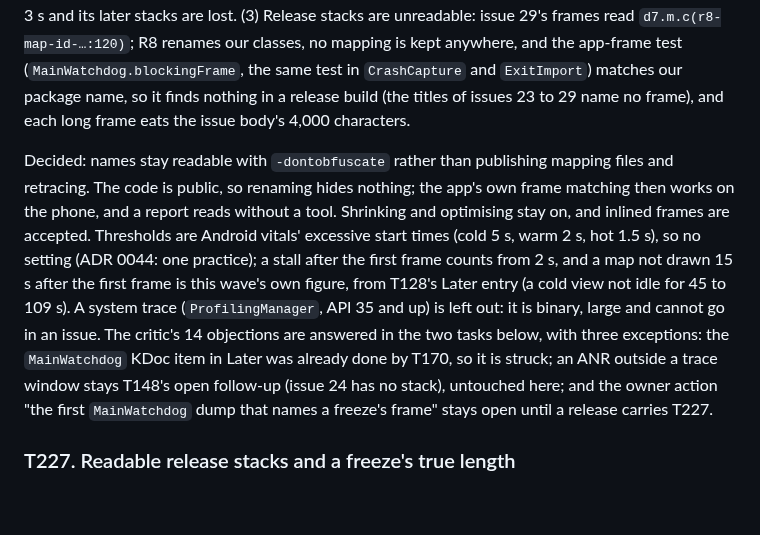
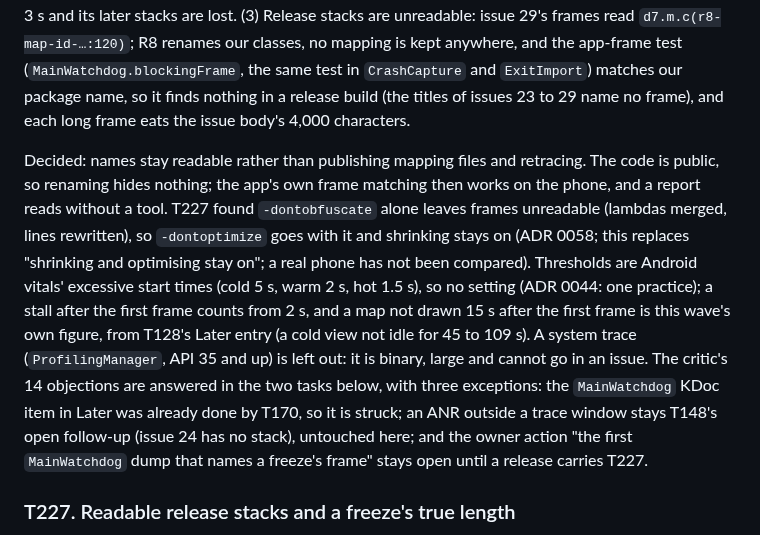
Before and after one commit to jasondorjeshort/dystopo, a Markdown page: docs/TASKS.md, the part around the change. GitHub-like rendering; blank space fills up the shorter version.

Commit message:
ADR 0058: release builds keep true stacks, -dontoptimize beside -dontobfuscate
T227 measured -dontobfuscate alone on a real kill -3 dump: lambdas merged, lines
rewritten, so the wave paragraph's "optimising stays on" could not give a
readable frame. Costs 8.9% APK size; no real phone compared yet.

Co-Authored-By: Claude Opus 5.5 <noreply@anthropic.com>
Claude-Session: https://claude.ai/code/session_01KAWn1JM3T4QG72YBCEuDDo

```diff
--- a/docs/TASKS.md
+++ b/docs/TASKS.md
@@ -17,7 +17,7 @@ Planned 2026-11-05 on the owner's words: "The android app still freezes sometime
 
 Why the present tools cannot answer it, read from the code and the filed issues: (1) `MainWatchdog` is armed only between `onResume` and `onPause` and only after the first drawn frame, so `DystopoApp.onCreate`, `MainActivity.onCreate`, the first composition and a return from the background (`onStart`) are not watched; only a system ANR sees them, and that needs input waiting and then an ANR record. (2) A freeze dump is written at 3 s and never updated, so a 40 s freeze reads 3 s and its later stacks are lost. (3) Release stacks are unreadable: issue 29's frames read `d7.m.c(r8-map-id-…:120)`; R8 renames our classes, no mapping is kept anywhere, and the app-frame test (`MainWatchdog.blockingFrame`, the same test in `CrashCapture` and `ExitImport`) matches our package name, so it finds nothing in a release build (the titles of issues 23 to 29 name no frame), and each long frame eats the issue body's 4,000 characters.
 
-Decided: names stay readable with `-dontobfuscate` rather than publishing mapping files and retracing. The code is public, so renaming hides nothing; the app's own frame matching then works on the phone, and a report reads without a tool. Shrinking and optimising stay on, and inlined frames are accepted. Thresholds are Android vitals' excessive start times (cold 5 s, warm 2 s, hot 1.5 s), so no setting (ADR 0044: one practice); a stall after the first frame counts from 2 s, and a map not drawn 15 s after the first frame is this wave's own figure, from T128's Later entry (a cold view not idle for 45 to 109 s). A system trace (`ProfilingManager`, API 35 and up) is left out: it is binary, large and cannot go in an issue. The critic's 14 objections are answered in the two tasks below, with three exceptions: the `MainWatchdog` KDoc item in Later was already done by T170, so it is struck; an ANR outside a trace window stays T148's open follow-up (issue 24 has no stack), untouched here; and the owner action "the first `MainWatchdog` dump that names a freeze's frame" stays open until a release carries T227.
+Decided: names stay readable rather than publishing mapping files and retracing. The code is public, so renaming hides nothing; the app's own frame matching then works on the phone, and a report reads without a tool. T227 found `-dontobfuscate` alone leaves frames unreadable (lambdas merged, lines rewritten), so `-dontoptimize` goes with it and shrinking stays on (ADR 0058; this replaces "shrinking and optimising stay on"; a real phone has not been compared). Thresholds are Android vitals' excessive start times (cold 5 s, warm 2 s, hot 1.5 s), so no setting (ADR 0044: one practice); a stall after the first frame counts from 2 s, and a map not drawn 15 s after the first frame is this wave's own figure, from T128's Later entry (a cold view not idle for 45 to 109 s). A system trace (`ProfilingManager`, API 35 and up) is left out: it is binary, large and cannot go in an issue. The critic's 14 objections are answered in the two tasks below, with three exceptions: the `MainWatchdog` KDoc item in Later was already done by T170, so it is struck; an ANR outside a trace window stays T148's open follow-up (issue 24 has no stack), untouched here; and the owner action "the first `MainWatchdog` dump that names a freeze's frame" stays open until a release carries T227.
 
 ### T227. Readable release stacks and a freeze's true length
 **Goal:** (a) `-dontobfuscate` and `-keepattributes SourceFile,LineNumberTable` in `proguard-rules.pro`, the reason written beside them; the report gives the APK's size before and after. R8 keeps inlining, and may rewrite line numbers when no mapping is emitted: check a real frame against the source (Done when); if the lines are wrong, say so and keep `mapping.txt` as a release artifact, or research it (ADR 0044) if that does not settle it. (b) A freeze's dump is rewritten while it lasts (every 5 s) and once when the heartbeat returns, with the true `silentMs`, the stack histogram of the whole freeze and whether it ended (`ended: true|false`); `answered` must not clear the samples before the last write. One freeze stays one file. The row's "UI thread silent for" reads the true figure, with "at least" when the freeze did not end.
```
Also changed, not shown: 2 other files.
